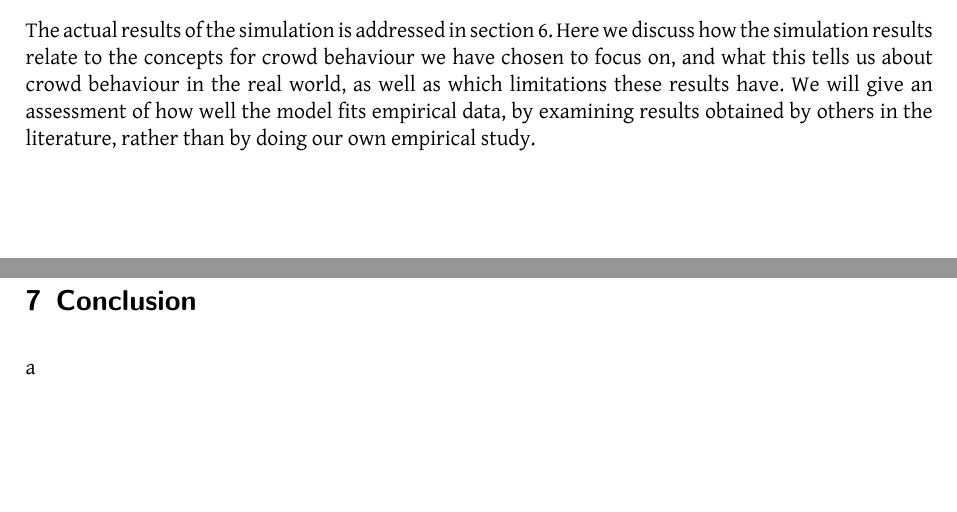
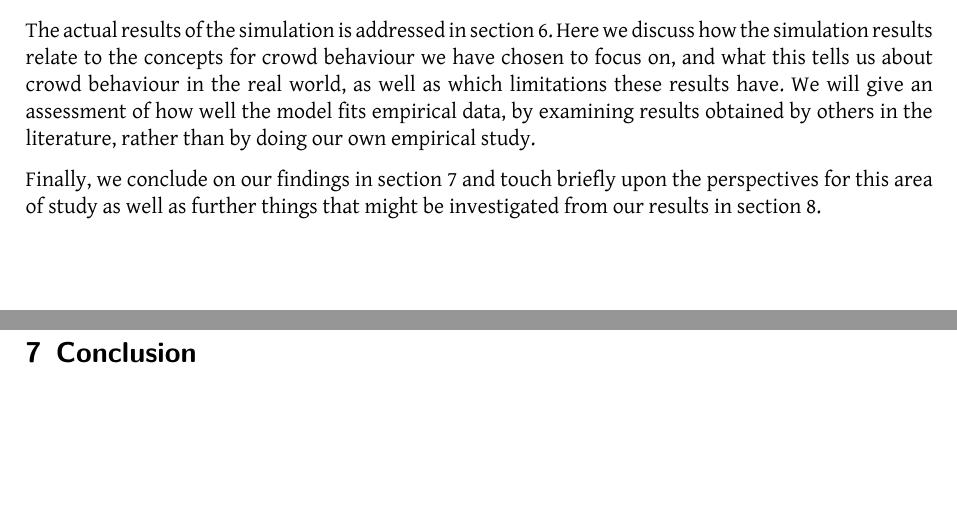
Before and after one commit to tohojo/RUC-math--crowd-modeling, a LaTeX document (LaTeX/crowd-modelling.tex, which reads LaTeX/conclusion.tex, LaTeX/introduction.tex): two parts of pages 4 and 21 of 25, joined at a grey line, cut so that both start at the same text. Compiled offline with XeLaTeX.

Commit message:
Add last part of the introduction

```diff
--- a/LaTeX/conclusion.tex
+++ b/LaTeX/conclusion.tex
@@ -1,2 +1,2 @@
 \section{Conclusion}
-a
+\label{sec:conclusion}
--- a/LaTeX/introduction.tex
+++ b/LaTeX/introduction.tex
@@ -84,3 +84,7 @@ tells us about crowd behaviour in the real world, as well as which limitations
 these results have.  We will give an assessment of how well the model fits
 empirical data, by examining results obtained by others in the literature,
 rather than by doing our own empirical study.
+
+Finally, we conclude on our findings in section~\ref{sec:conclusion} and touch
+briefly upon the perspectives for this area of study as well as further things
+that might be investigated from our results in section~\ref{sec:perspectives}.
```
